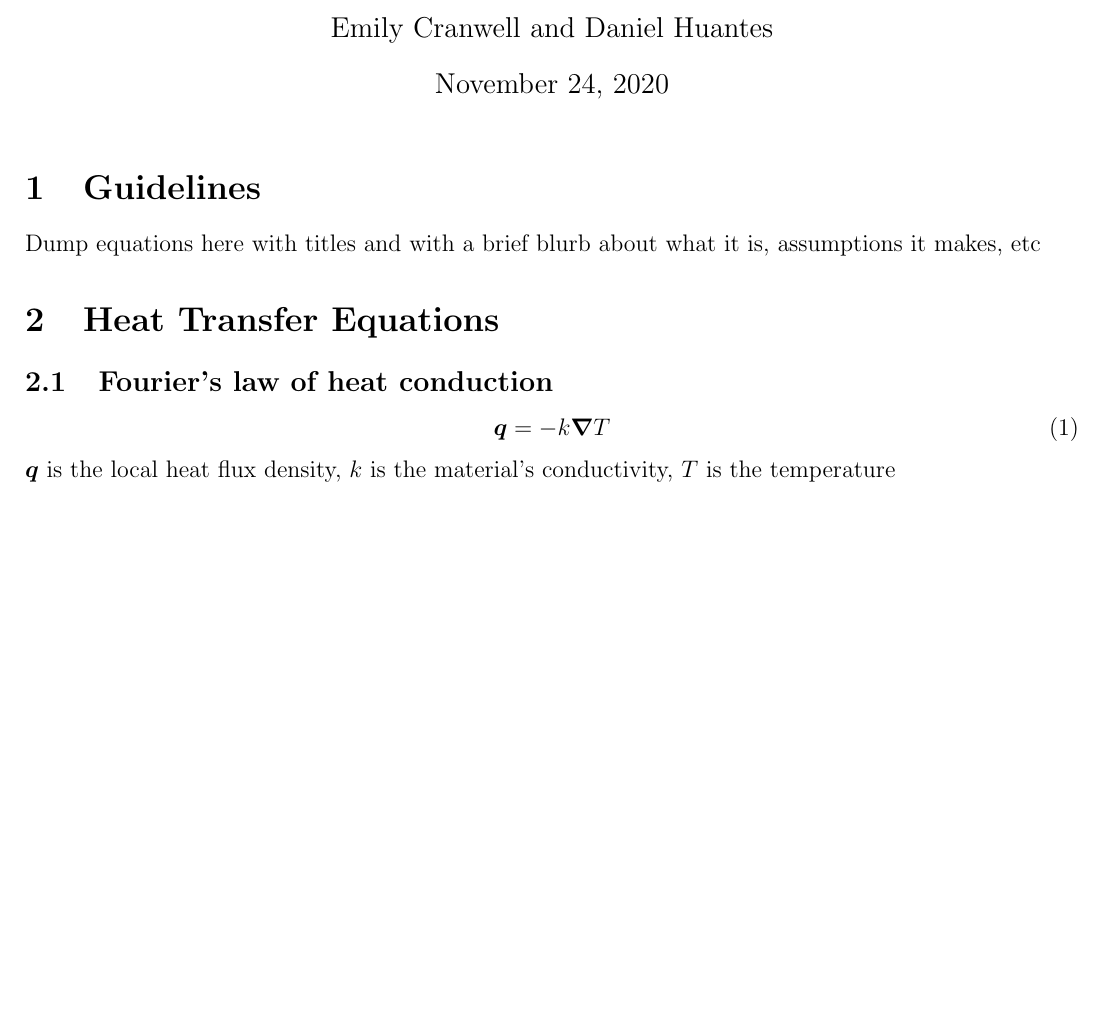
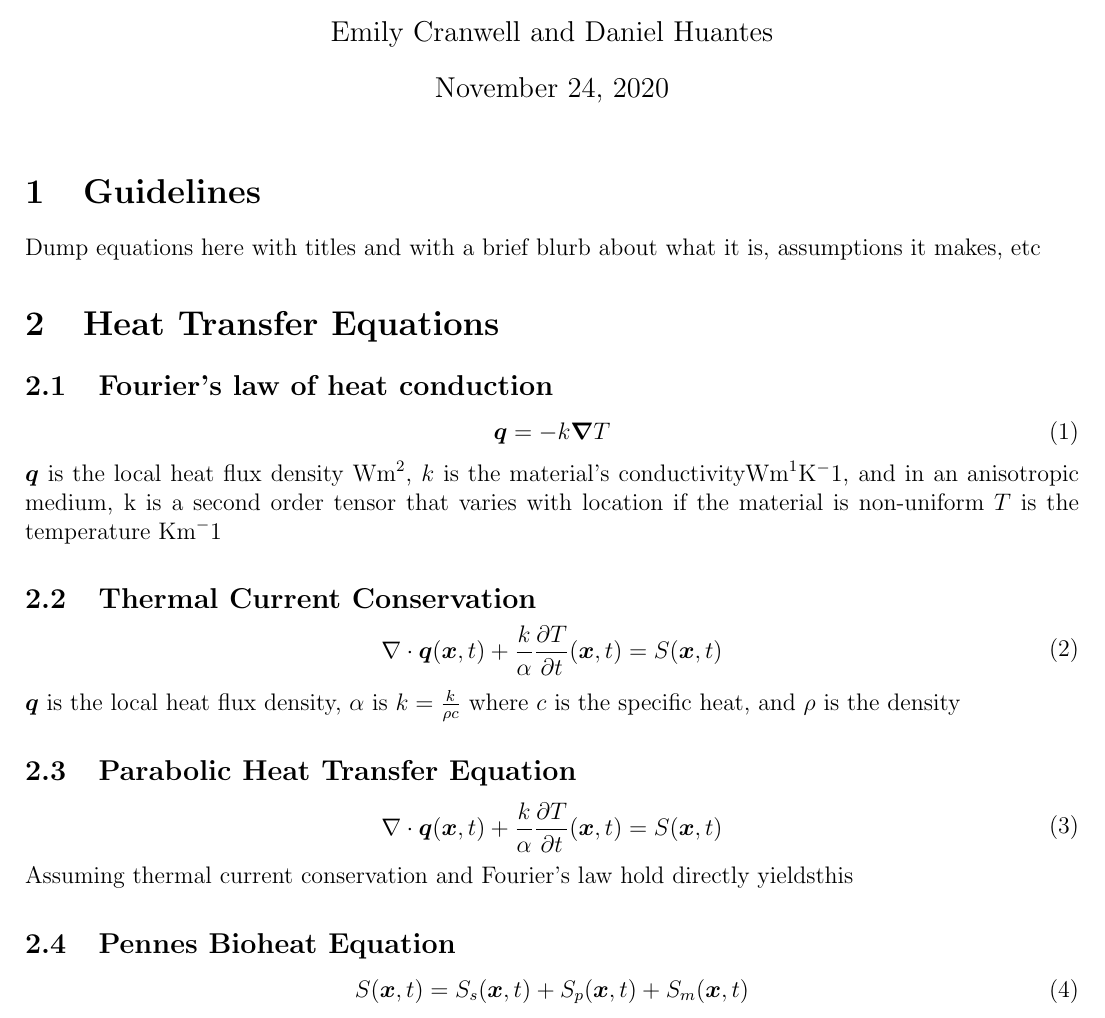
Before and after one commit to dhuantes1117/CranwellHuantesProposal, a LaTeX document (resources/usefulEquations/usefulEquations.tex): part of the page, cut so that both start at the same text, the shorter picture padded with empty space. Compiled offline with pdfLaTeX.

Commit message:
formatted draft and updated equations

```diff
--- a/resources/usefulEquations/usefulEquations.tex
+++ b/resources/usefulEquations/usefulEquations.tex
@@ -25,8 +25,39 @@ Dump equations here with titles and with a brief blurb about what it is, assumpt
 \end{aligned}
 \label{fig:FLHC}
 \end{equation}
-$\boldsymbol{q}$ is the local heat flux density,
-$k$ is the material's conductivity,
-$T$ is the temperature
+$\boldsymbol{q}$ is the local heat flux density $\si{\watt\meter^2}$,
+$k$ is the material's conductivity$\si{\watt\meter^1\kelvin^-1}$, and in an anisotropic medium, k is a second order tensor that varies with location if the material is non-uniform
+$T$ is the temperature $\si{\kelvin\meter^-1}$
+\subsection{Thermal Current Conservation}
+\begin{equation}
+\begin{aligned}
+\nabla\cdot\boldsymbol{q}(\boldsymbol{x}, t) + \frac{k}{\alpha} \frac{\partial T}{\partial t}(\boldsymbol{x}, t) = S(\boldsymbol{x}, t)
+\label{fig:TCC}
+\end{aligned}
+\end{equation}
+$\boldsymbol{q}$ is the local heat flux density, $\alpha$ is
+\begin{math}
+k = \frac{k}{\rho c}
+\end{math}
+where $c$ is the specific heat, and $\rho$ is the density
+\subsection{Parabolic Heat Transfer Equation}
+\begin{equation}
+\begin{aligned}
+\nabla\cdot\boldsymbol{q}(\boldsymbol{x}, t) + \frac{k}{\alpha} \frac{\partial T}{\partial t}(\boldsymbol{x}, t) = S(\boldsymbol{x}, t)
+\label{fig:PHTE}
+\end{aligned}
+\end{equation}
+Assuming thermal current conservation and Fourier's law hold directly yieldsthis
+\subsection{Pennes Bioheat Equation}
+\begin{equation}
+\begin{aligned}
+S(\boldsymbol{x}, t) = S_s(\boldsymbol{x}, t) + S_p(\boldsymbol{x}, t) + S_m(\boldsymbol{x}, t)
+\label{fig:PBHE}
+\end{aligned}
+\end{equation}
+
+
+
+
 
 \end{document}
```
Also changed, not shown: proposalDrafts/workingDraft1.tex (+5 -5 lines), resources/usefulEquations/usefulEquations.pdf.
